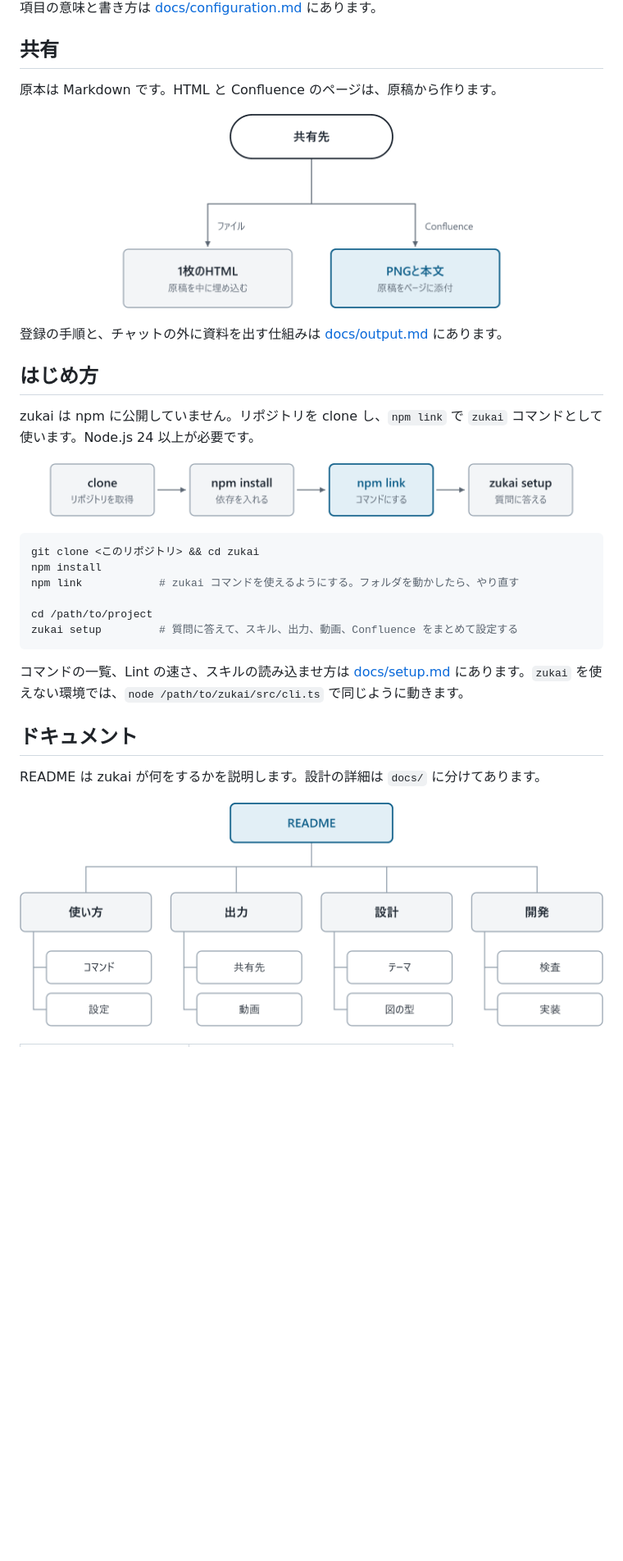
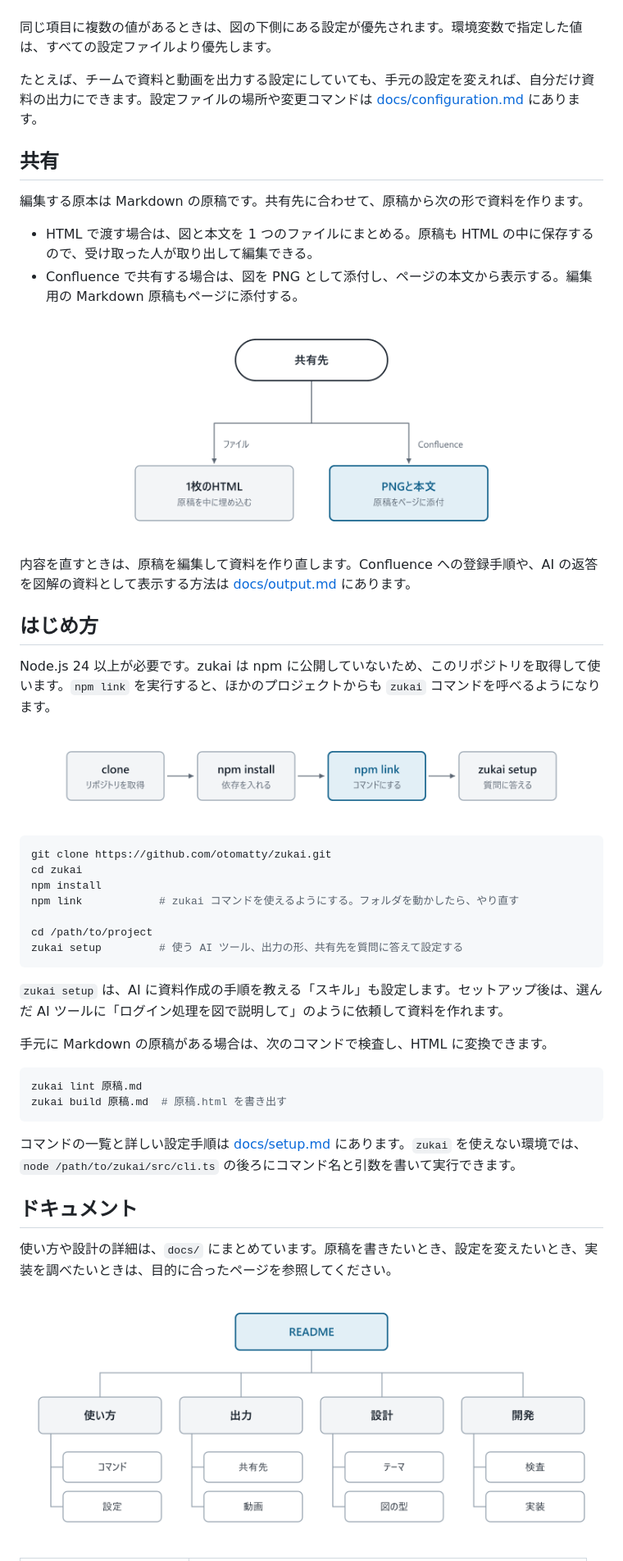
Before and after one commit to otomatty/zukai, a Markdown page: README.md, the part around one of its changes. Shown at 82% size. Drawn GitHub-style; pictures changed too: docs/images/docs-map.png, docs/images/settings.png, docs/images/setup.png; blank space fills up the shorter version.

Commit message:
図の四辺に余白を付け、READMEの図と説明を更新 (#17)
HTML と PNG に紙の色の余白を付け、figure.margin は 0〜360 に制限する。
README の画像6枚を再生成し、説明文と設定の説明を更新する。

Closes #14

````diff
--- a/README.md
+++ b/README.md
@@ -20,36 +28,51 @@ AI は Markdown の原稿だけを書きます。Lint は原稿の構造、図
 
 ![この PC、チーム、手元、本人の順に設定が重なる](docs/images/settings.png)
 
-項目の意味と書き方は [docs/configuration.md](docs/configuration.md) にあります。
+同じ項目に複数の値があるときは、図の下側にある設定が優先されます。環境変数で指定した値は、すべての設定ファイルより優先します。
+
+たとえば、チームで資料と動画を出力する設定にしていても、手元の設定を変えれば、自分だけ資料の出力にできます。設定ファイルの場所や変更コマンドは [docs/configuration.md](docs/configuration.md) にあります。
 
 ## 共有
 
-原本は Markdown です。HTML と Confluence のページは、原稿から作ります。
+編集する原本は Markdown の原稿です。共有先に合わせて、原稿から次の形で資料を作ります。
+
+- HTML で渡す場合は、図と本文を 1 つのファイルにまとめる。原稿も HTML の中に保存するので、受け取った人が取り出して編集できる。
+- Confluence で共有する場合は、図を PNG として添付し、ページの本文から表示する。編集用の Markdown 原稿もページに添付する。
 
 ![ファイルは 1 枚の HTML、Confluence は PNG と本文](docs/images/share.png)
 
-登録の手順と、チャットの外に資料を出す仕組みは [docs/output.md](docs/output.md) にあります。
+内容を直すときは、原稿を編集して資料を作り直します。Confluence への登録手順や、AI の返答を図解の資料として表示する方法は [docs/output.md](docs/output.md) にあります。
 
 ## はじめ方
 
-zukai は npm に公開していません。リポジトリを clone し、`npm link` で `zukai` コマンドとして使います。Node.js 24 以上が必要です。
+Node.js 24 以上が必要です。zukai は npm に公開していないため、このリポジトリを取得して使います。`npm link` を実行すると、ほかのプロジェクトからも `zukai` コマンドを呼べるようになります。
 
 ![clone、npm install、npm link、zukai setup](docs/images/setup.png)
 
 ```bash
-git clone <このリポジトリ> && cd zukai
+git clone https://github.com/otomatty/zukai.git
+cd zukai
 npm install
 npm link            # zukai コマンドを使えるようにする。フォルダを動かしたら、やり直す
 
 cd /path/to/project
-zukai setup         # 質問に答えて、スキル、出力、動画、Confluence をまとめて設定する
+zukai setup         # 使う AI ツール、出力の形、共有先を質問に答えて設定する
 ```
 
-コマンドの一覧、Lint の速さ、スキルの読み込ませ方は [docs/setup.md](docs/setup.md) にあります。`zukai` を使えない環境では、`node /path/to/zukai/src/cli.ts` で同じように動きます。
+`zukai setup` は、AI に資料作成の手順を教える「スキル」も設定します。セットアップ後は、選んだ AI ツールに「ログイン処理を図で説明して」のように依頼して資料を作れます。
+
+手元に Markdown の原稿がある場合は、次のコマンドで検査し、HTML に変換できます。
+
+```bash
+zukai lint 原稿.md
+zukai build 原稿.md  # 原稿.html を書き出す
+```
+
+コマンドの一覧と詳しい設定手順は [docs/setup.md](docs/setup.md) にあります。`zukai` を使えない環境では、`node /path/to/zukai/src/cli.ts` の後ろにコマンド名と引数を書いて実行できます。
 
 ## ドキュメント
 
-README は zukai が何をするかを説明します。設計の詳細は `docs/` に分けてあります。
+使い方や設計の詳細は、`docs/` にまとめています。原稿を書きたいとき、設定を変えたいとき、実装を調べたいときは、目的に合ったページを参照してください。
 
 ![使い方、出力、設計、開発](docs/images/docs-map.png)
 
````
Also changed, not shown: other parts of README.md (+29 -17 lines), docs/theme.md (+2 -0 lines), docs/images/parts.png, docs/images/pipeline.png, 7 other files.
